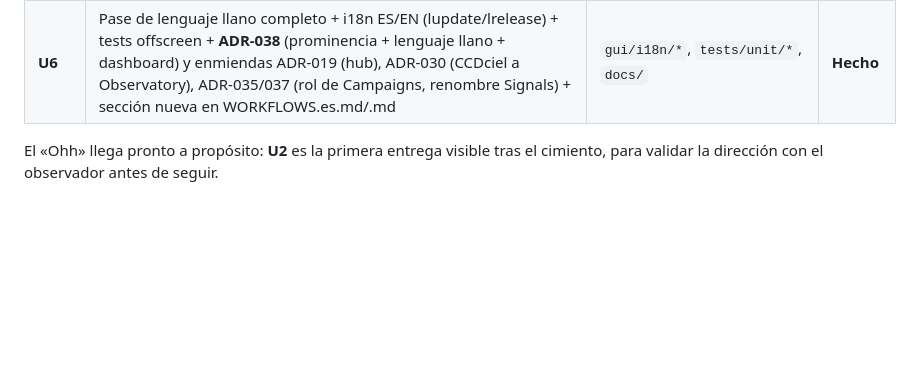
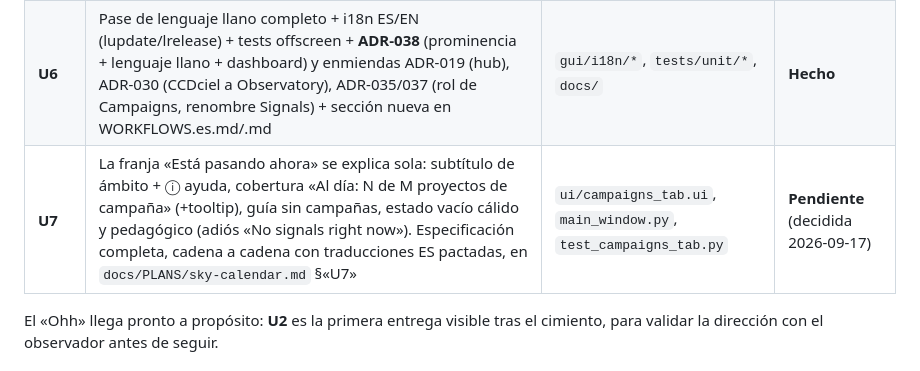
Before and after one commit to irydeo/nightscribe, a Markdown page: docs/PLANS/ux-proyectos-campanas.md, the part around the change. Rendered like a GitHub page; blank space fills up the shorter version.

```diff
--- a/docs/PLANS/ux-proyectos-campanas.md
+++ b/docs/PLANS/ux-proyectos-campanas.md
@@ -219,6 +219,7 @@ claras ✨») y vacío («Empieza en Tonight…» + salto).
 | **U4** | Follow-up despejado: primarios Add visit / Análisis rápido / `⋯ Photometry tools`; animation + FITS anotado bajo `Advanced ▸` | `main_window.py` | **Hecho** |
 | **U5** | Campaigns sala de guerra: «Está pasando ahora» arriba con frases completas, tarjetas de salud, acciones en cabecera del detalle con enablement, `Close`, `lbl_what` al estado vacío, **ayudas `ⓘ`** (pestaña, cabecera, diálogo New campaign, estado vacío) | `ui/campaigns_tab.ui`, `main_window.py` | **Hecho** |
 | **U6** | Pase de lenguaje llano completo + i18n ES/EN (lupdate/lrelease) + tests offscreen + **ADR-038** (prominencia + lenguaje llano + dashboard) y enmiendas ADR-019 (hub), ADR-030 (CCDciel a Observatory), ADR-035/037 (rol de Campaigns, renombre Signals) + sección nueva en WORKFLOWS.es.md/.md | `gui/i18n/*`, `tests/unit/*`, `docs/` | **Hecho** |
+| **U7** | La franja «Está pasando ahora» se explica sola: subtítulo de ámbito + ⓘ ayuda, cobertura «Al día: N de M proyectos de campaña» (+tooltip), guía sin campañas, estado vacío cálido y pedagógico (adiós «No signals right now»). Especificación completa, cadena a cadena con traducciones ES pactadas, en `docs/PLANS/sky-calendar.md` §«U7» | `ui/campaigns_tab.ui`, `main_window.py`, `test_campaigns_tab.py` | **Pendiente** (decidida 2026-09-17) |
 
 El «Ohh» llega pronto a propósito: **U2** es la primera entrega visible
 tras el cimiento, para validar la dirección con el observador antes de
```
Also changed, not shown: docs/PLANS/sky-calendar.md (added, +218 -0 lines).
